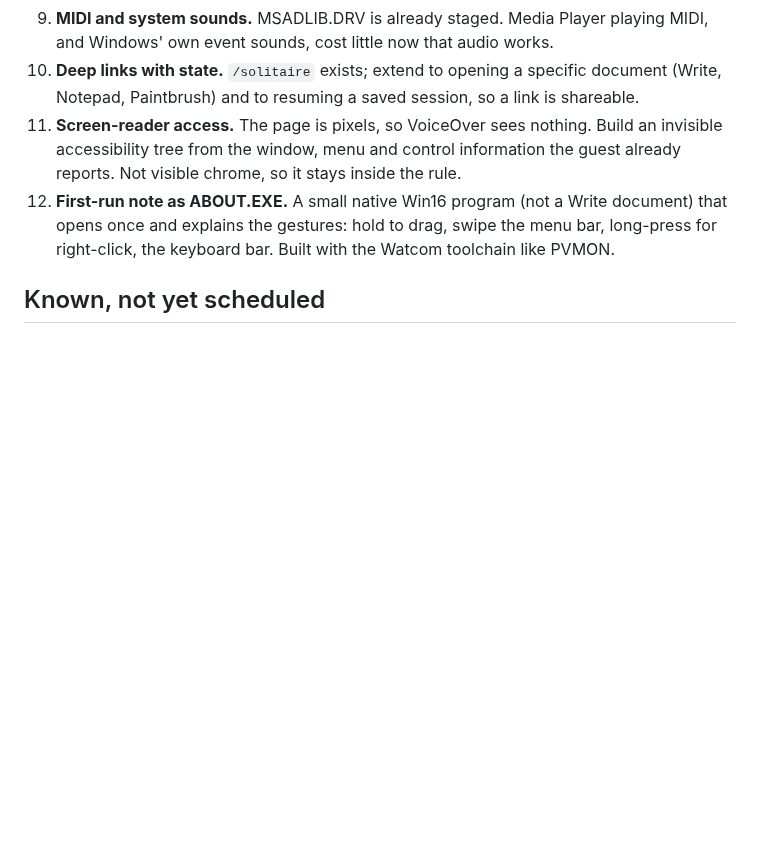
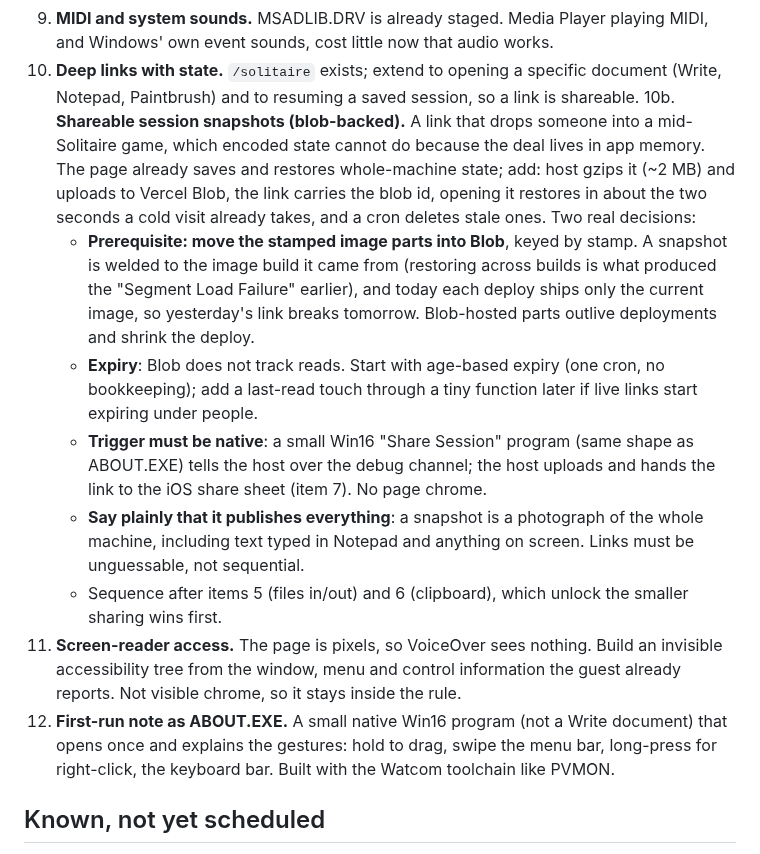
Before and after one commit to endtwist/responsive-wfw-311, a Markdown page: TODO.md, the part around the change. Rendered like a GitHub page; blank space fills up the shorter version.

Commit message:
TODO: blob-backed shareable session snapshots, with image parts to Blob as the prerequisite

```diff
--- a/TODO.md
+++ b/TODO.md
@@ -67,6 +67,27 @@ people hold a phone. Landscape is explicitly not a priority.
    Windows' own event sounds, cost little now that audio works.
 10. **Deep links with state.** `/solitaire` exists; extend to opening a specific document
     (Write, Notepad, Paintbrush) and to resuming a saved session, so a link is shareable.
+10b. **Shareable session snapshots (blob-backed).** A link that drops someone into a
+    mid-Solitaire game, which encoded state cannot do because the deal lives in app memory.
+    The page already saves and restores whole-machine state; add: host gzips it (~2 MB) and
+    uploads to Vercel Blob, the link carries the blob id, opening it restores in about the
+    two seconds a cold visit already takes, and a cron deletes stale ones. Two real decisions:
+    - **Prerequisite: move the stamped image parts into Blob**, keyed by stamp. A snapshot is
+      welded to the image build it came from (restoring across builds is what produced the
+      "Segment Load Failure" earlier), and today each deploy ships only the current image, so
+      yesterday's link breaks tomorrow. Blob-hosted parts outlive deployments and shrink the
+      deploy.
+    - **Expiry**: Blob does not track reads. Start with age-based expiry (one cron, no
+      bookkeeping); add a last-read touch through a tiny function later if live links start
+      expiring under people.
+    - **Trigger must be native**: a small Win16 "Share Session" program (same shape as
+      ABOUT.EXE) tells the host over the debug channel; the host uploads and hands the link to
+      the iOS share sheet (item 7). No page chrome.
+    - **Say plainly that it publishes everything**: a snapshot is a photograph of the whole
+      machine, including text typed in Notepad and anything on screen. Links must be
+      unguessable, not sequential.
+    - Sequence after items 5 (files in/out) and 6 (clipboard), which unlock the smaller
+      sharing wins first.
 11. **Screen-reader access.** The page is pixels, so VoiceOver sees nothing. Build an invisible
     accessibility tree from the window, menu and control information the guest already
     reports. Not visible chrome, so it stays inside the rule.
```
